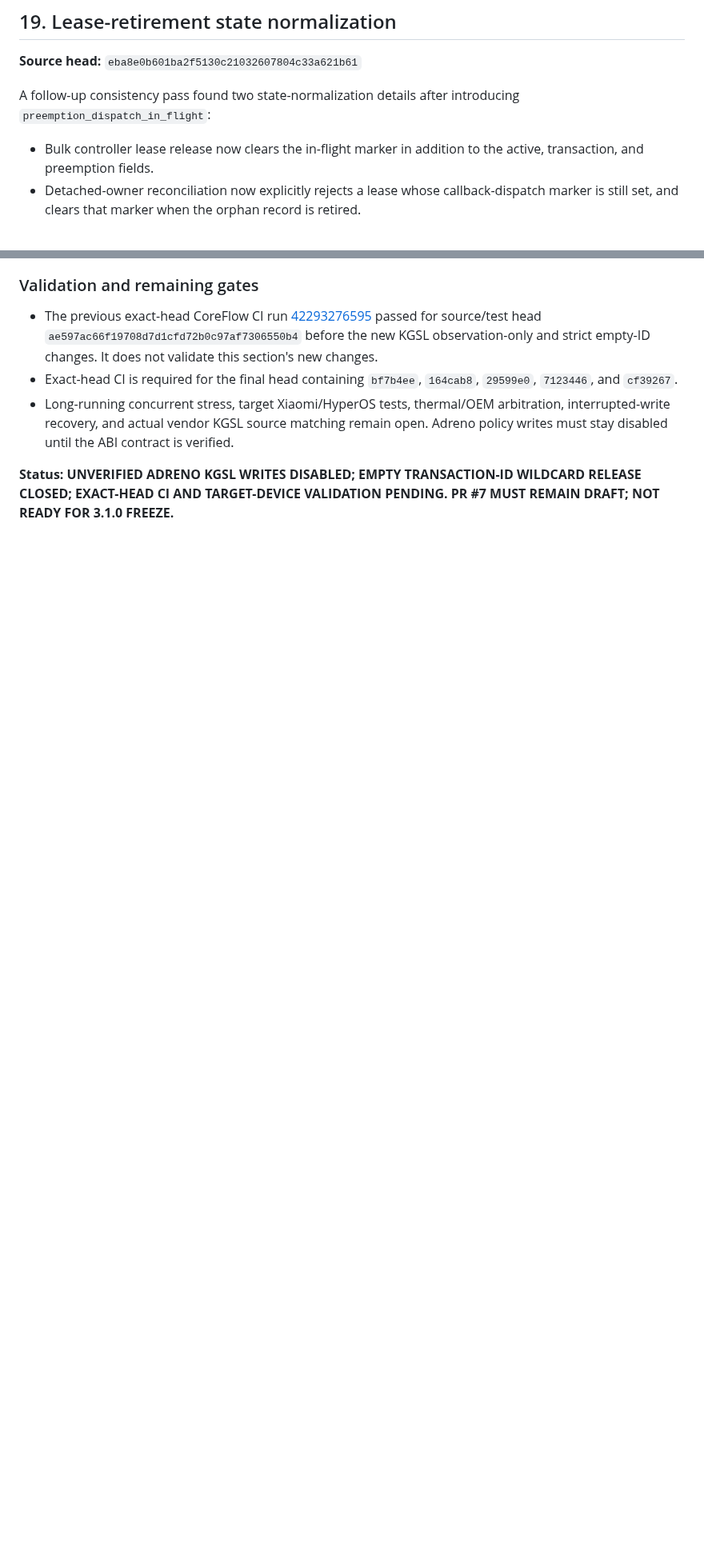
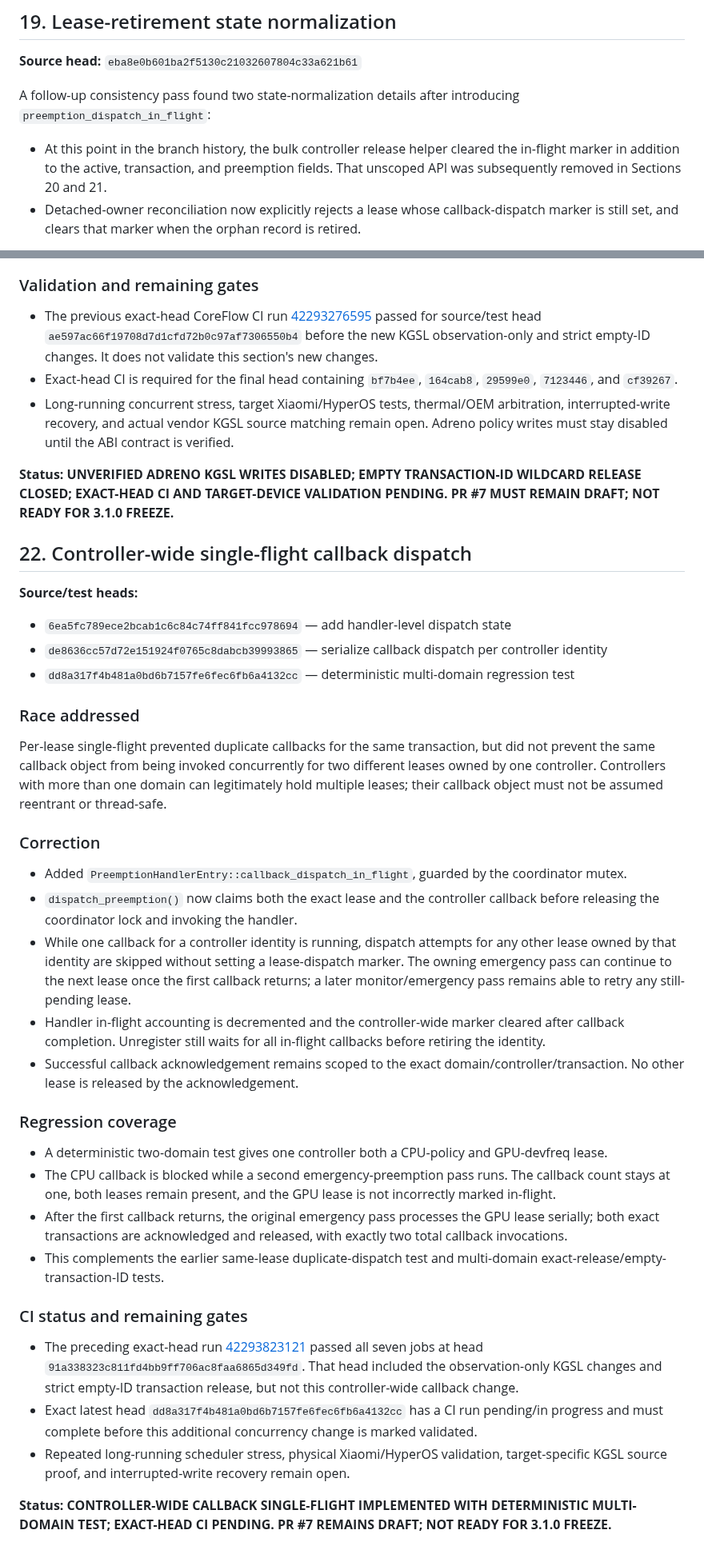
Before and after one commit to mystivara-creator/CoreFlow-Engine, a Markdown page: docs/audits/UNIFIED_MUTATION_OWNERSHIP_AUDIT.md, 2 parts joined by grey strips. Shown at 80% size. Rendered like a GitHub page; blank space fills up the shorter version.

Commit message:
Document controller-wide preemption callback serialization

```diff
--- a/docs/audits/UNIFIED_MUTATION_OWNERSHIP_AUDIT.md
+++ b/docs/audits/UNIFIED_MUTATION_OWNERSHIP_AUDIT.md
@@ -589,7 +588,7 @@ Workflow run [42291892269](https://github.com/mystivara-creator/CoreFlow-Engine/
 
 A follow-up consistency pass found two state-normalization details after introducing `preemption_dispatch_in_flight`:
 
-- Bulk controller lease release now clears the in-flight marker in addition to the active, transaction, and preemption fields.
+- At this point in the branch history, the bulk controller release helper cleared the in-flight marker in addition to the active, transaction, and preemption fields. That unscoped API was subsequently removed in Sections 20 and 21.
 - Detached-owner reconciliation now explicitly rejects a lease whose callback-dispatch marker is still set, and clears that marker when the orphan record is retired.
 
 This is defense in depth: unregister already waits for registered callbacks to drain before marking the owner detached, but orphan eligibility now independently encodes the no-callback-in-flight requirement rather than relying only on the unregister implementation.
@@ -679,3 +678,36 @@ The source removal/follow-up fix commit is `e0439d8b0cc06db62794d98505079cf9cb38
 - Long-running concurrent stress, target Xiaomi/HyperOS tests, thermal/OEM arbitration, interrupted-write recovery, and actual vendor KGSL source matching remain open. Adreno policy writes must stay disabled until the ABI contract is verified.
 
 **Status: UNVERIFIED ADRENO KGSL WRITES DISABLED; EMPTY TRANSACTION-ID WILDCARD RELEASE CLOSED; EXACT-HEAD CI AND TARGET-DEVICE VALIDATION PENDING. PR #7 MUST REMAIN DRAFT; NOT READY FOR 3.1.0 FREEZE.**
+## 22. Controller-wide single-flight callback dispatch
+
+**Source/test heads:**
+- `6ea5fc789ece2bcab1c6c84c74ff841fcc978694` — add handler-level dispatch state
+- `de8636cc57d72e151924f0765c8dabcb39993865` — serialize callback dispatch per controller identity
+- `dd8a317f4b481a0bd6b7157fe6fec6fb6a4132cc` — deterministic multi-domain regression test
+
+### Race addressed
+
+Per-lease single-flight prevented duplicate callbacks for the same transaction, but did not prevent the same callback object from being invoked concurrently for two different leases owned by one controller. Controllers with more than one domain can legitimately hold multiple leases; their callback object must not be assumed reentrant or thread-safe.
+
+### Correction
+
+- Added `PreemptionHandlerEntry::callback_dispatch_in_flight`, guarded by the coordinator mutex.
+- `dispatch_preemption()` now claims both the exact lease and the controller callback before releasing the coordinator lock and invoking the handler.
+- While one callback for a controller identity is running, dispatch attempts for any other lease owned by that identity are skipped without setting a lease-dispatch marker. The owning emergency pass can continue to the next lease once the first callback returns; a later monitor/emergency pass remains able to retry any still-pending lease.
+- Handler in-flight accounting is decremented and the controller-wide marker cleared after callback completion. Unregister still waits for all in-flight callbacks before retiring the identity.
+- Successful callback acknowledgement remains scoped to the exact domain/controller/transaction. No other lease is released by the acknowledgement.
+
+### Regression coverage
+
+- A deterministic two-domain test gives one controller both a CPU-policy and GPU-devfreq lease.
+- The CPU callback is blocked while a second emergency-preemption pass runs. The callback count stays at one, both leases remain present, and the GPU lease is not incorrectly marked in-flight.
+- After the first callback returns, the original emergency pass processes the GPU lease serially; both exact transactions are acknowledged and released, with exactly two total callback invocations.
+- This complements the earlier same-lease duplicate-dispatch test and multi-domain exact-release/empty-transaction-ID tests.
+
+### CI status and remaining gates
+
+- The preceding exact-head run [42293823121](https://github.com/mystivara-creator/CoreFlow-Engine/actions/runs/42293823121) passed all seven jobs at head `91a338323c811fd4bb9ff706ac8faa6865d349fd`. That head included the observation-only KGSL changes and strict empty-ID transaction release, but not this controller-wide callback change.
+- Exact latest head `dd8a317f4b481a0bd6b7157fe6fec6fb6a4132cc` has a CI run pending/in progress and must complete before this additional concurrency change is marked validated.
+- Repeated long-running scheduler stress, physical Xiaomi/HyperOS validation, target-specific KGSL source proof, and interrupted-write recovery remain open.
+
+**Status: CONTROLLER-WIDE CALLBACK SINGLE-FLIGHT IMPLEMENTED WITH DETERMINISTIC MULTI-DOMAIN TEST; EXACT-HEAD CI PENDING. PR #7 REMAINS DRAFT; NOT READY FOR 3.1.0 FREEZE.**
```
Also changed, not shown: other parts of docs/audits/UNIFIED_MUTATION_OWNERSHIP_AUDIT.md (+1 -2 lines).
